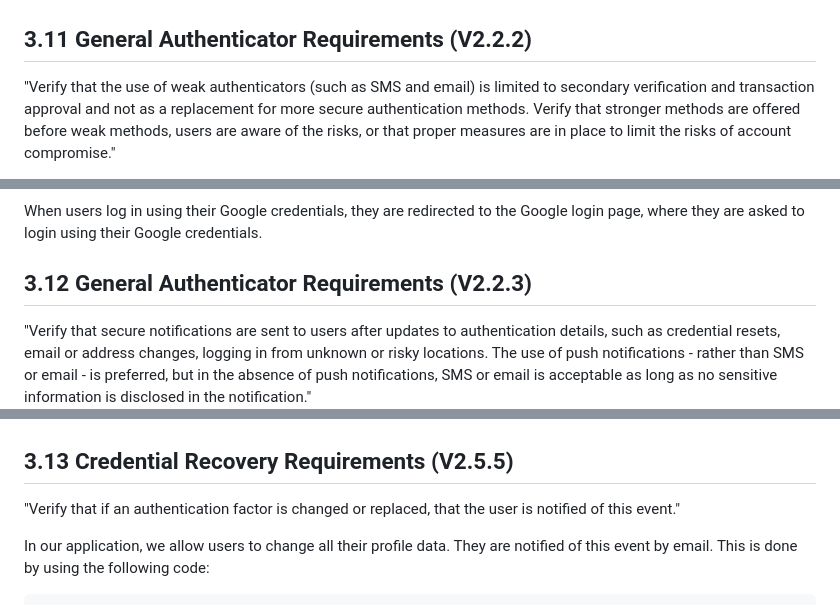
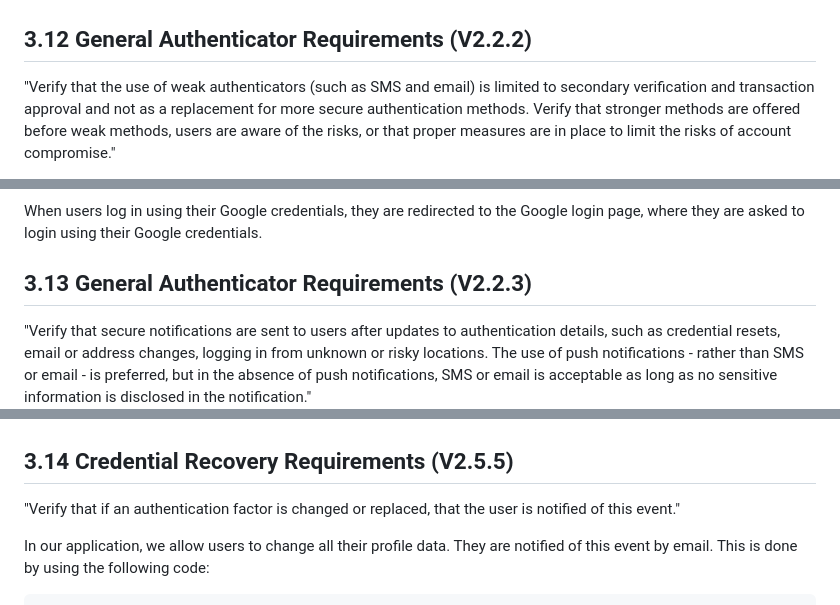
Before and after one commit to ZeMendes17/SIO_ASVS, a Markdown page: analysis/report.md, 3 parts joined by grey strips. GitHub-like rendering.

```diff
--- a/analysis/report.md
+++ b/analysis/report.md
@@ -656,7 +653,7 @@ This prevents automated attacks by checking if the user is a human or a robot. I
 
 ![](./images/recaptcha.png)
 
-## 3.11 General Authenticator Requirements (V2.2.2)
+## 3.12 General Authenticator Requirements (V2.2.2)
 
 "Verify that the use of weak authenticators (such as SMS and email) is limited to secondary verification and transaction approval and not as a replacement for more secure authentication methods. Verify that stronger methods are offered before weak methods, users are aware of the risks, or that proper measures are in place to limit the risks of account compromise."
 
@@ -666,7 +663,7 @@ On our website, we provide a user-friendly registration process utilizing email,
 
 When users log in using their Google credentials, they are redirected to the Google login page, where they are asked to login using their Google credentials.
 
-## 3.12 General Authenticator Requirements (V2.2.3)
+## 3.13 General Authenticator Requirements (V2.2.3)
 
 "Verify that secure notifications are sent to users after updates to authentication details, such as credential resets, email or address changes, logging in from unknown or risky locations. The use of push notifications - rather than SMS or email - is preferred, but in the absence of push notifications, SMS or email is acceptable as long as no sensitive information is disclosed in the notification."
 
@@ -712,7 +709,7 @@ This ensures that the user receives the verification code and the confirmation f
 
 ![](./images/email_code.png)
 
-## 3.13 Credential Recovery Requirements (V2.5.5)
+## 3.14 Credential Recovery Requirements (V2.5.5)
 
 "Verify that if an authentication factor is changed or replaced, that the user is notified of this event."
 
```
Also changed, not shown: other parts of analysis/report.md (+7 -10 lines).
